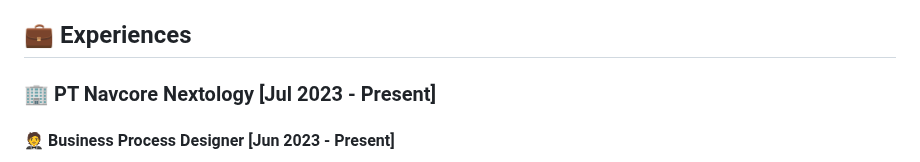
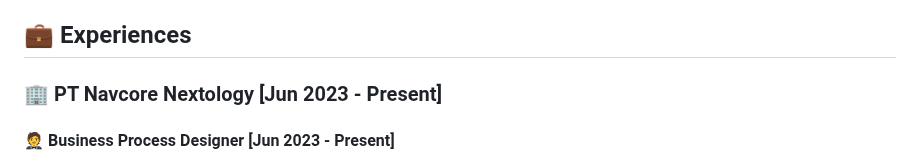
Before and after one commit to LazyGeniusMan/website, a Markdown page: content/1.cv.md, the part around the change. GitHub-like rendering.

Commit message:
Fix typo

```diff
--- a/content/1.cv.md
+++ b/content/1.cv.md
@@ -20,7 +20,7 @@ title: CV
 
 <!--- :icon{name="uil:briefcase-alt"} -->
 
-### :office: PT Navcore Nextology \[Jul 2023 - Present\]
+### :office: PT Navcore Nextology \[Jun 2023 - Present\]
 
 #### :person_in_tuxedo: Business Process Designer \[Jun 2023 - Present\]
 
```
